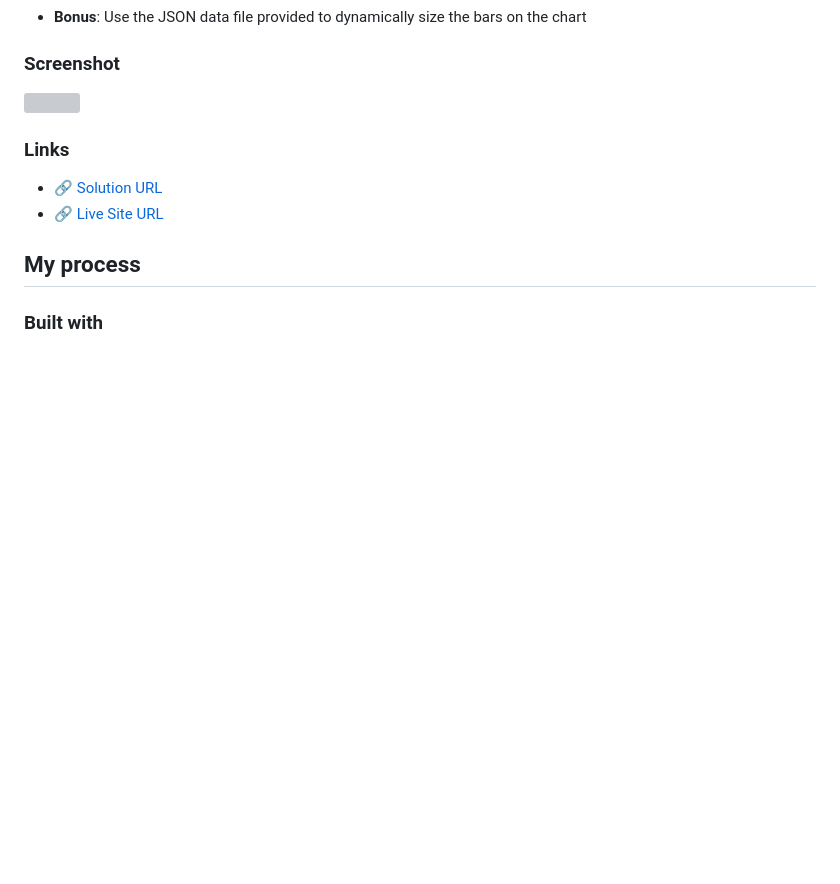
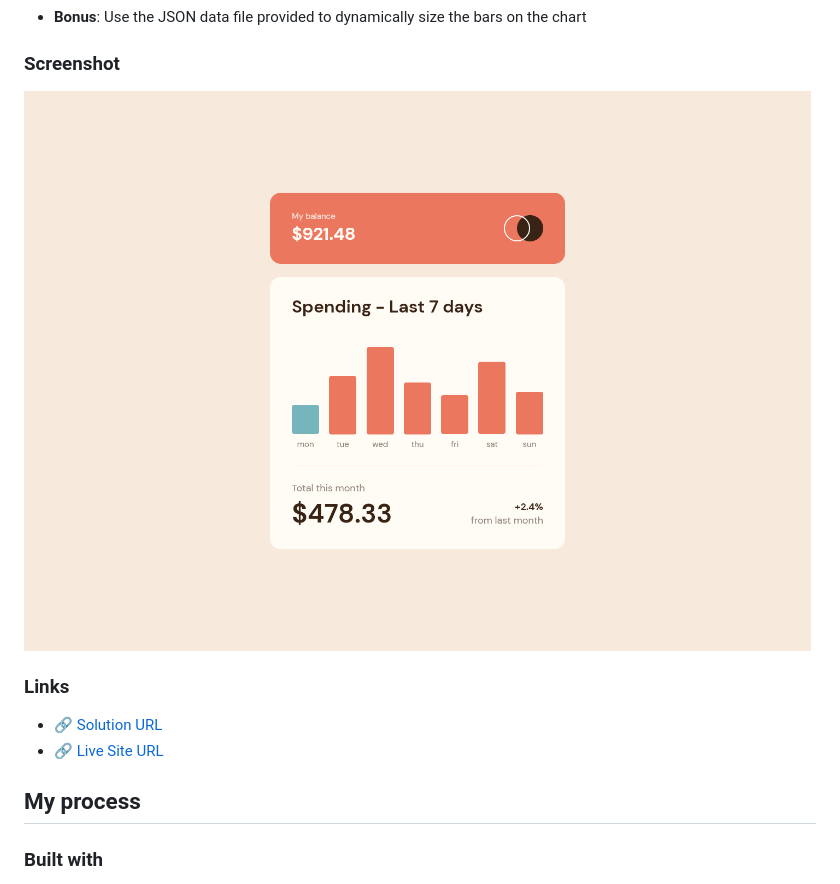
Before and after one commit to mateusbelicio/expenses-chart-component, a Markdown page: README.md, the part around the change. GitHub-like rendering; pictures changed too: design/desktop-result.png (added); blank space fills up the shorter version; grey boxes are pictures that could not be loaded.

```diff
--- a/README.md
+++ b/README.md
@@ -28,7 +28,7 @@ Users should be able to:
 
 ### Screenshot
 
-![](./design/)
+![](./design/desktop-result.png)
 
 ### Links
 
```
Also changed, not shown: 4 other files.
